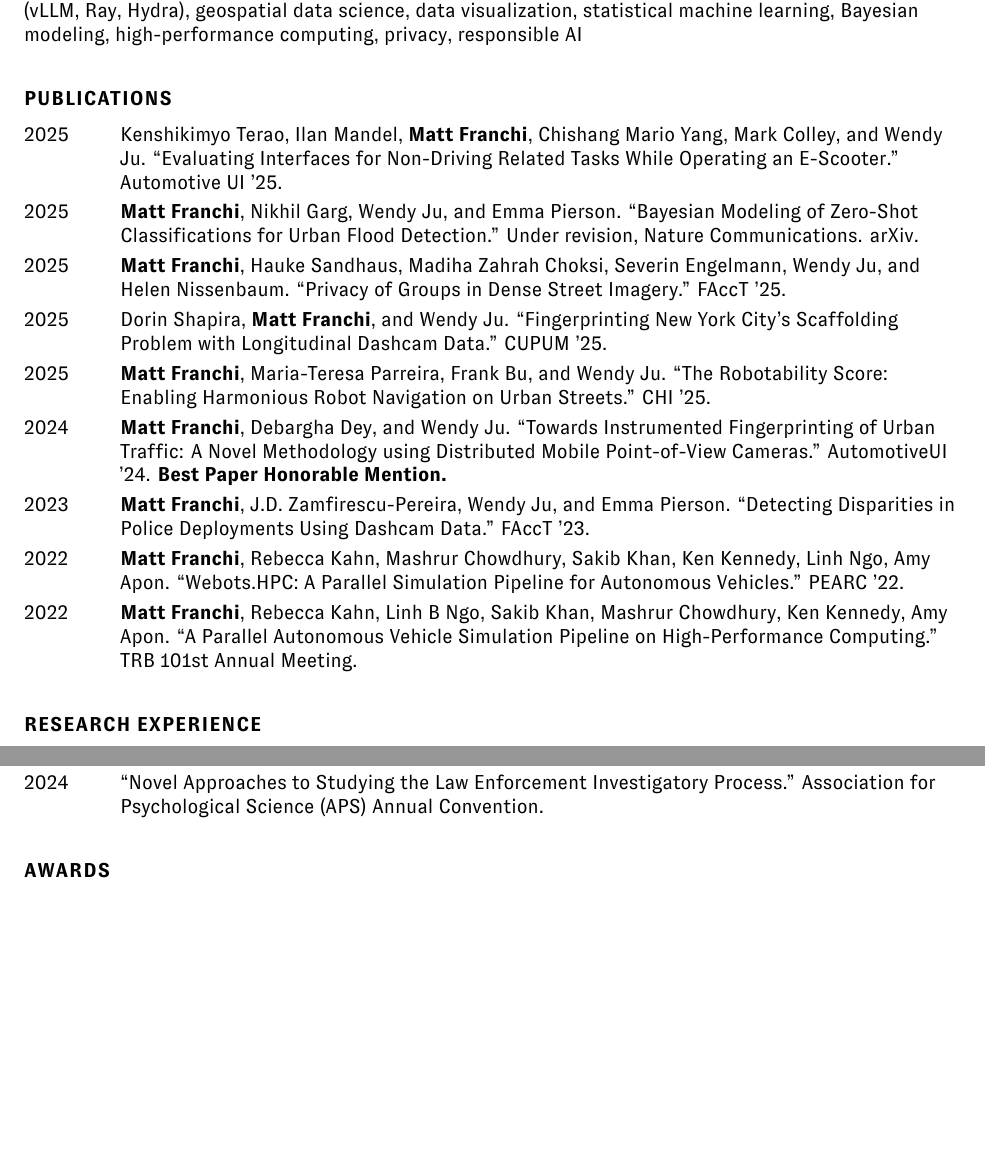
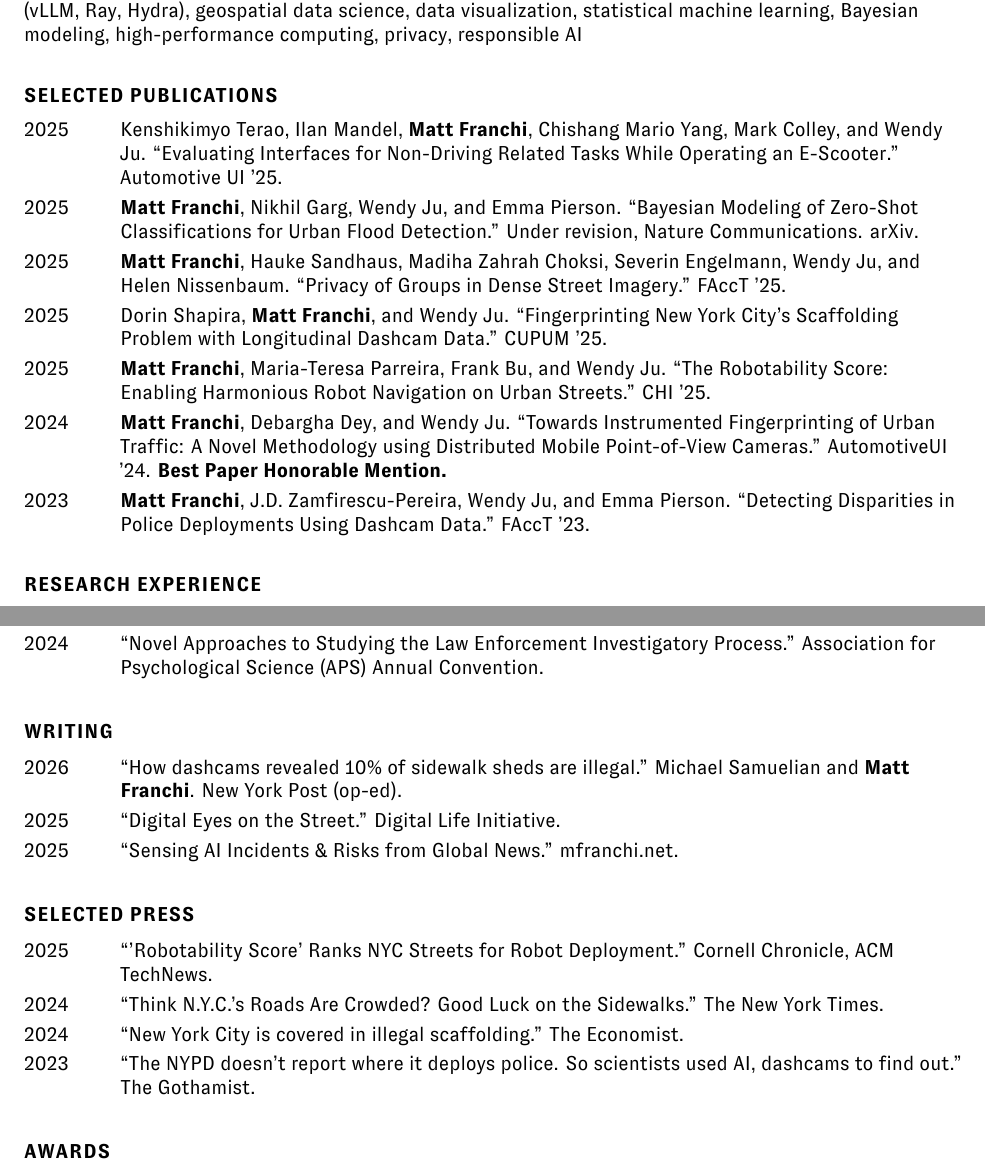
Before and after one commit to pendulating/CV, a LaTeX document (industry.tex): two parts of pages 1 and 2 of 2, joined at a grey line, cut so that both start at the same text, the shorter picture padded with empty space. Compiled offline with XeLaTeX.

Commit message:
more tweaks

```diff
--- a/industry.tex
+++ b/industry.tex
@@ -117,13 +117,11 @@
     \section*{Research Interests}
     Urban visual analytics, interactive geospatial data visualizations, upholding agency \& privacy in public spaces, and appropriate, privacy-preserving use of AI inference in public settings
 
-
-
     \section*{Skills}
 
     Python, computer vision (CNNs and VLMs/MLLMs), cartography, large-scale data inference pipelines (vLLM, Ray, Hydra), geospatial data science, data visualization, statistical machine learning, Bayesian modeling, high-performance computing, privacy, responsible AI
 
-    \section*{Publications}
+    \section*{Selected Publications}
 
     \begin{tablist}
 
@@ -140,10 +138,6 @@
         \item[2024] \tab{}\textbf{Matt Franchi}, Debargha Dey, and Wendy Ju. ``Towards Instrumented Fingerprinting of Urban Traffic: A Novel Methodology using Distributed Mobile Point-of-View Cameras.'' AutomotiveUI '24. \textbf{Best Paper Honorable Mention.}
 
         \item[2023] \tab{}\textbf{Matt Franchi}, J.D. Zamfirescu-Pereira, Wendy Ju, and Emma Pierson. ``Detecting Disparities in Police Deployments Using Dashcam Data.'' FAccT '23.
-
-        \item[2022] \tab{}\textbf{Matt Franchi}, Rebecca Kahn, Mashrur Chowdhury, Sakib Khan, Ken Kennedy, Linh Ngo, Amy Apon. ``Webots.HPC: A Parallel Simulation Pipeline for Autonomous Vehicles.'' PEARC '22.
-
-        \item[2022] \tab{}\textbf{Matt Franchi}, Rebecca Kahn, Linh B Ngo, Sakib Khan, Mashrur Chowdhury, Ken Kennedy, Amy Apon. ``A Parallel Autonomous Vehicle Simulation Pipeline on High-Performance Computing.'' TRB 101st Annual Meeting.
 
     \end{tablist}
 
@@ -172,6 +166,23 @@
         \item[2024] \tab{}``Novel Approaches to Studying the Law Enforcement Investigatory Process.'' Association for Psychological Science (APS) Annual Convention.
     \end{tablist}
 
+    \section*{Writing}
+
+    \begin{tablist}
+        \item[2026] \tab{}``How dashcams revealed 10\% of sidewalk sheds are illegal.'' Michael Samuelian and \textbf{Matt Franchi}. \href{https://nypost.com/2026/02/13/opinion/how-to-shed-those-ugly-sheds-and-see-paradise-by-the-dashboard-camera/}{New York Post} (op-ed).
+        \item[2025] \tab{}``Digital Eyes on the Street.'' \href{https://dli.tech.cornell.edu/post/digital-eyes-on-the-street}{Digital Life Initiative}.
+        \item[2025] \tab{}``Sensing AI Incidents \& Risks from Global News.'' \href{https://mfranchi.net/posts/uair-brief/}{mfranchi.net}.
+    \end{tablist}
+
+    \section*{Selected Press}
+
+    \begin{tablist}
+        \item[2025] \tab{}``'Robotability Score' Ranks NYC Streets for Robot Deployment.'' \href{https://news.cornell.edu/stories/2025/04/robotability-score-ranks-nyc-streets-future-robot-deployment}{Cornell Chronicle}, ACM TechNews.
+        \item[2024] \tab{}``Think N.Y.C.'s Roads Are Crowded? Good Luck on the Sidewalks.'' \href{https://www.nytimes.com/2024/07/29/nyregion/street-wars-crowded-sidewalks-times-square.html}{The New York Times}.
+        \item[2024] \tab{}``New York City is covered in illegal scaffolding.'' \href{https://www.economist.com/science-and-technology/2024/03/13/new-york-city-is-covered-in-illegal-scaffolding}{The Economist}.
+        \item[2023] \tab{}``The NYPD doesn't report where it deploys police. So scientists used AI, dashcams to find out.'' \href{https://gothamist.com/news/nypd-does-not-report-where-it-deploys-police-scientists-used-ai-dashcams-to-find-out}{The Gothamist}.
+    \end{tablist}
+
     \section*{Awards}
 
     \begin{tablist}
```
